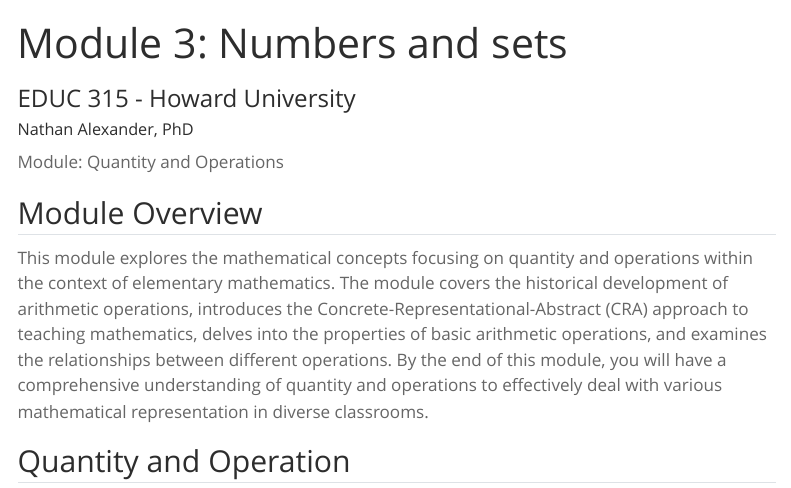
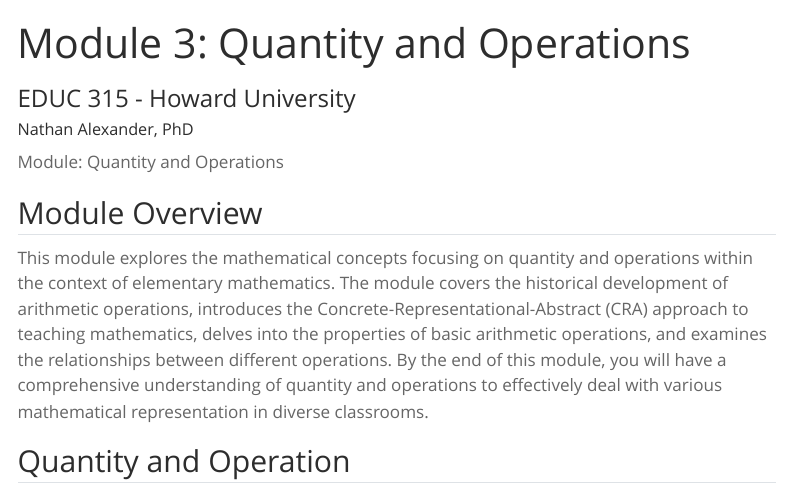
Before and after one commit to professornaite/educ315-fa24, a Quarto document (modules/module03.qmd): the page in a window 1100 px wide, from its top. Rendered offline with R 4.5, knitr and Pandoc in place of Quarto, with nearby package versions; menus at the side of the page are left out.

Commit message:
module label

```diff
--- a/modules/module03.qmd
+++ b/modules/module03.qmd
@@ -1,5 +1,5 @@
 ---
-title: "Module 3: Numbers and sets"
+title: "Module 3: Quantity and Operations"
 subtitle: "EDUC 315 - Howard University"
 author: "Nathan Alexander, PhD"
 institute: "School of Education"
```
Also changed, not shown: 1 other file.
